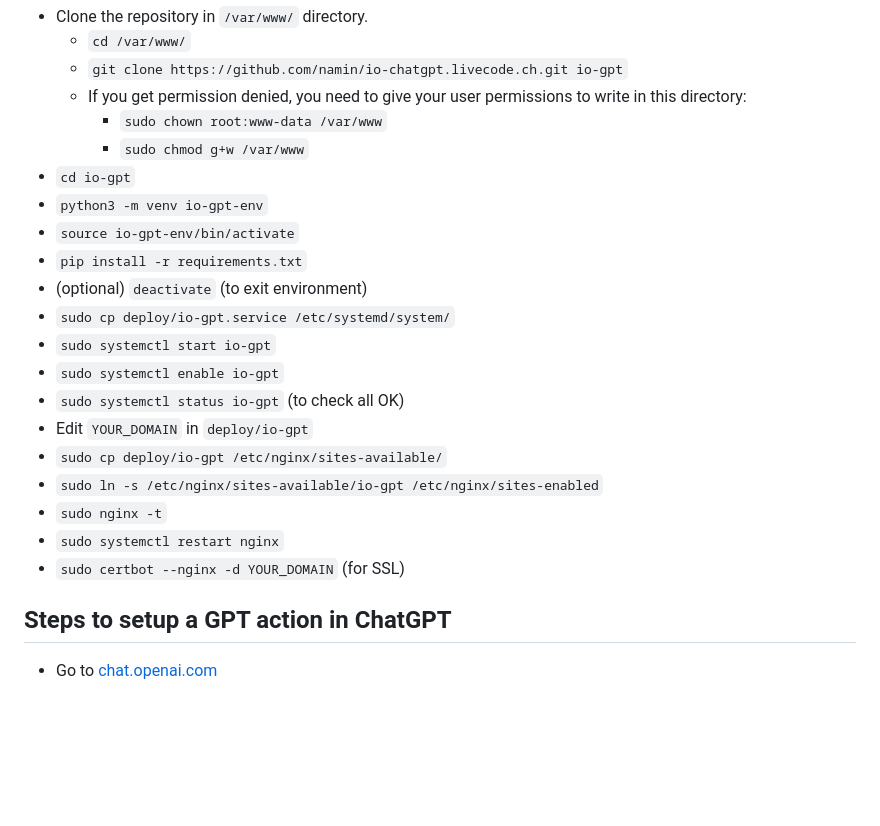
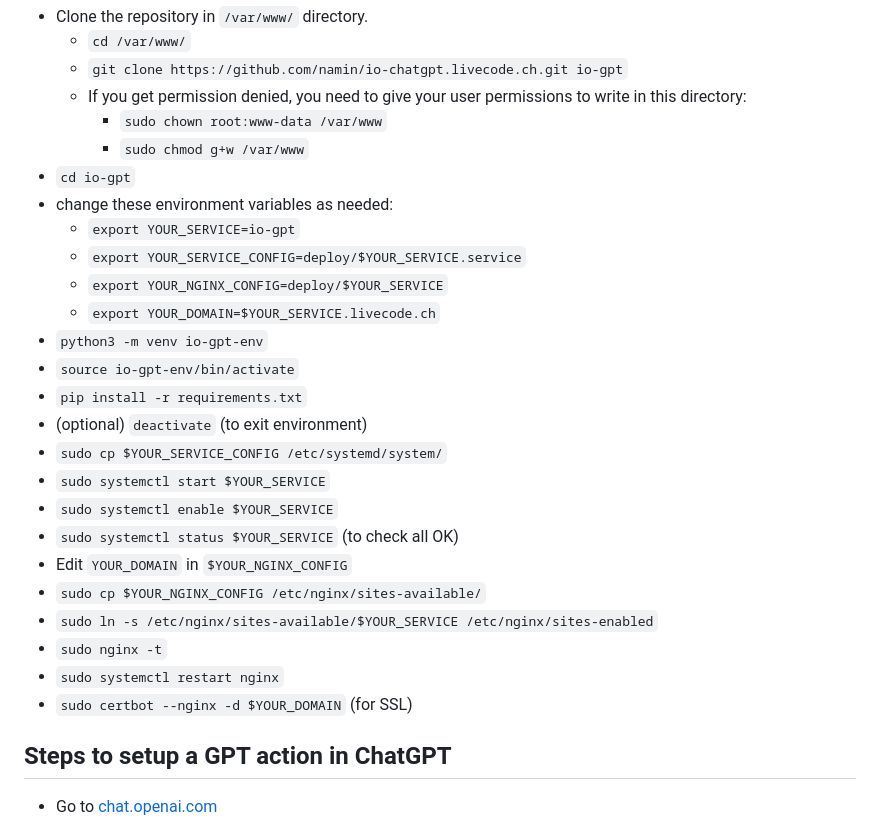
Before and after one commit to namin/io-chatgpt.livecode.ch, a Markdown page: deploy/README.md, the part around the change. GitHub-like rendering; blank space fills up the shorter version.

Commit message:
Update README.md with parameterized instructions

```diff
--- a/deploy/README.md
+++ b/deploy/README.md
@@ -24,20 +24,25 @@ Follow all the prerequisites, all the step 1 and and part of step 2 (only the fi
     - `sudo chown root:www-data /var/www`
     - `sudo chmod g+w /var/www`
 - `cd io-gpt`
+- change these environment variables as needed:
+  - `export YOUR_SERVICE=io-gpt`
+  - `export YOUR_SERVICE_CONFIG=deploy/$YOUR_SERVICE.service`
+  - `export YOUR_NGINX_CONFIG=deploy/$YOUR_SERVICE`
+  - `export YOUR_DOMAIN=$YOUR_SERVICE.livecode.ch`
 - `python3 -m venv io-gpt-env`
 - `source io-gpt-env/bin/activate`
 - `pip install -r requirements.txt`
 - (optional) `deactivate` (to exit environment)
-- `sudo cp deploy/io-gpt.service /etc/systemd/system/`
-- `sudo systemctl start io-gpt`
-- `sudo systemctl enable io-gpt`
-- `sudo systemctl status io-gpt` (to check all OK)
-- Edit `YOUR_DOMAIN` in `deploy/io-gpt`
-- `sudo cp deploy/io-gpt /etc/nginx/sites-available/`
-- `sudo ln -s /etc/nginx/sites-available/io-gpt /etc/nginx/sites-enabled`
+- `sudo cp $YOUR_SERVICE_CONFIG /etc/systemd/system/`
+- `sudo systemctl start $YOUR_SERVICE`
+- `sudo systemctl enable $YOUR_SERVICE`
+- `sudo systemctl status $YOUR_SERVICE` (to check all OK)
+- Edit `YOUR_DOMAIN` in `$YOUR_NGINX_CONFIG`
+- `sudo cp $YOUR_NGINX_CONFIG /etc/nginx/sites-available/`
+- `sudo ln -s /etc/nginx/sites-available/$YOUR_SERVICE /etc/nginx/sites-enabled`
 - `sudo nginx -t`
 - `sudo systemctl restart nginx`
-- `sudo certbot --nginx -d YOUR_DOMAIN` (for SSL)
+- `sudo certbot --nginx -d $YOUR_DOMAIN` (for SSL)
 
 ## Steps to setup a GPT action in ChatGPT
 - Go to [chat.openai.com](https://chat.openai.com)
```
